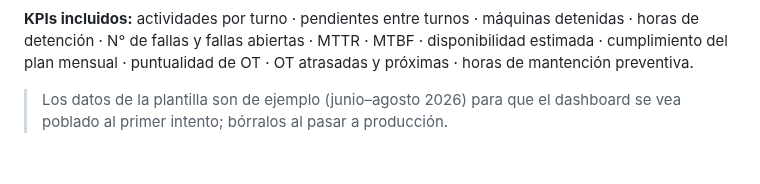
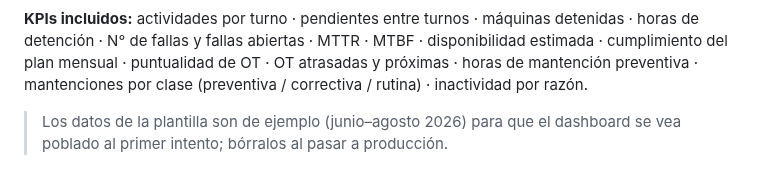
Before and after one commit to Chxrly/Chxrly, a Markdown page: powerbi-mantencion/README.md, the part around one of its changes. Rendered like a GitHub page.

```diff
--- a/powerbi-mantencion/README.md
+++ b/powerbi-mantencion/README.md
@@ -65,7 +70,9 @@ La guía completa, con capturas y solución de problemas:
 **KPIs incluidos:** actividades por turno · pendientes entre turnos ·
 máquinas detenidas · horas de detención · N° de fallas y fallas abiertas ·
 MTTR · MTBF · disponibilidad estimada · cumplimiento del plan mensual ·
-puntualidad de OT · OT atrasadas y próximas · horas de mantención preventiva.
+puntualidad de OT · OT atrasadas y próximas · horas de mantención preventiva ·
+mantenciones por clase (preventiva / correctiva / rutina) · inactividad por
+razón.
 
 > Los datos de la plantilla son de ejemplo (junio–agosto 2026) para que el
 > dashboard se vea poblado al primer intento; bórralos al pasar a producción.
```
Also changed, not shown: other parts of powerbi-mantencion/README.md (+9 -4 lines), powerbi-mantencion/docs/GUIA_PASO_A_PASO.md (+44 -2 lines), powerbi-mantencion/docs/img/pagina-2-fallas.png, powerbi-mantencion/docs/img/pagina-4-reporte-diario.png (added), 3 other files.
